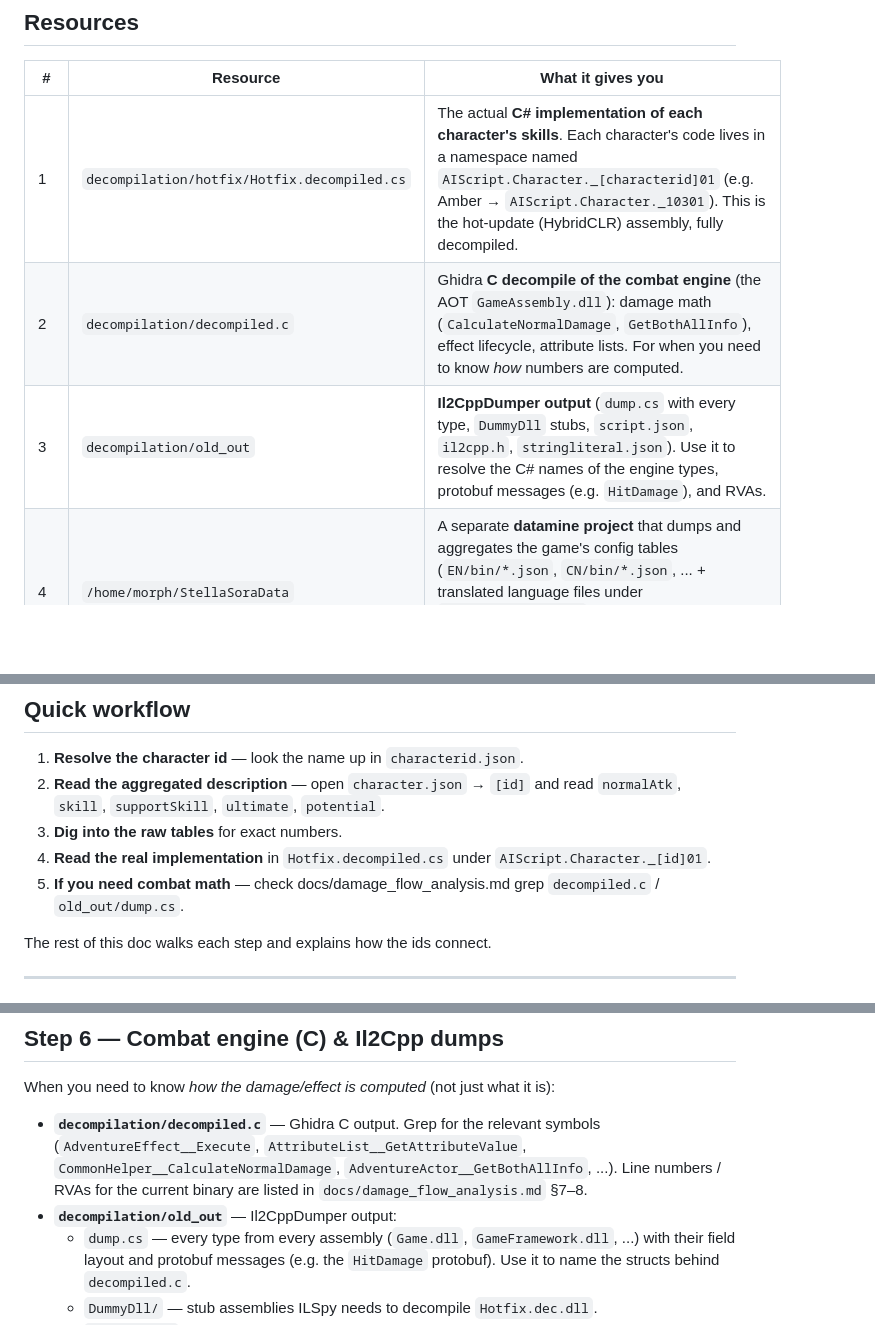
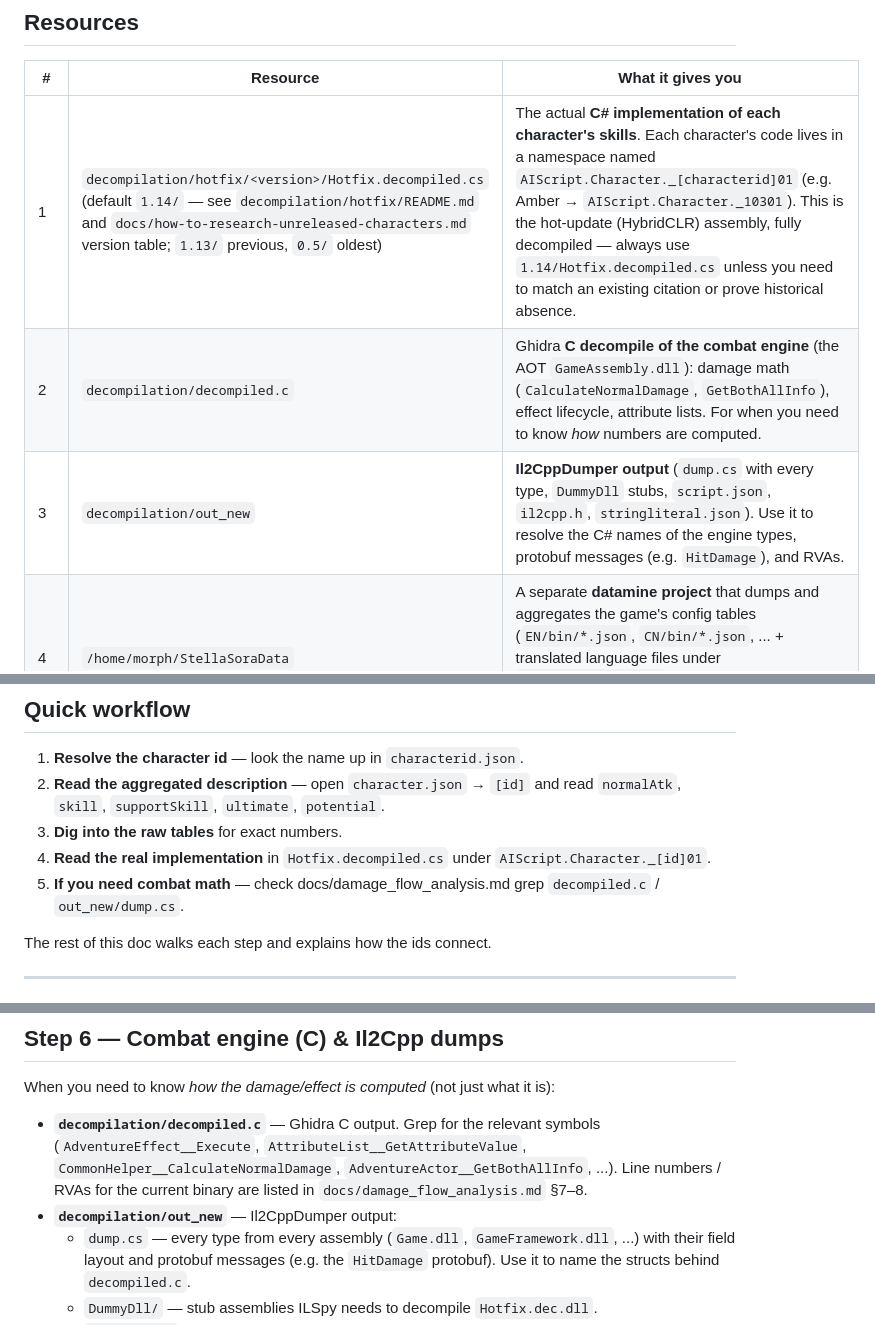
Before and after one commit to MorphTheMoth/Stella-Sora-Combat-Logger, a Markdown page: docs/how-to-research-skill-or-potential.md, 3 parts joined by grey strips. Drawn GitHub-style; blank space fills up the shorter version.

```diff
--- a/docs/how-to-research-skill-or-potential.md
+++ b/docs/how-to-research-skill-or-potential.md
@@ -27,9 +27,9 @@ Trust only the actual code, the descriptions are not reliable, in case the two d
 
 | # | Resource | What it gives you |
 |---|----------|-------------------|
-| 1 | `decompilation/hotfix/Hotfix.decompiled.cs` | The actual **C# implementation of each character's skills**. Each character's code lives in a namespace named `AIScript.Character._[characterid]01` (e.g. Amber → `AIScript.Character._10301`). This is the hot-update (HybridCLR) assembly, fully decompiled. |
+| 1 | `decompilation/hotfix/<version>/Hotfix.decompiled.cs` (default `1.14/` — see `decompilation/hotfix/README.md` and `docs/how-to-research-unreleased-characters.md` version table; `1.13/` previous, `0.5/` oldest) | The actual **C# implementation of each character's skills**. Each character's code lives in a namespace named `AIScript.Character._[characterid]01` (e.g. Amber → `AIScript.Character._10301`). This is the hot-update (HybridCLR) assembly, fully decompiled — always use `1.14/Hotfix.decompiled.cs` unless you need to match an existing citation or prove historical absence. |
 | 2 | `decompilation/decompiled.c` | Ghidra **C decompile of the combat engine** (the AOT `GameAssembly.dll`): damage math (`CalculateNormalDamage`, `GetBothAllInfo`), effect lifecycle, attribute lists. For when you need to know *how* numbers are computed. |
-| 3 | `decompilation/old_out` | **Il2CppDumper output** (`dump.cs` with every type, `DummyDll` stubs, `script.json`, `il2cpp.h`, `stringliteral.json`). Use it to resolve the C# names of the engine types, protobuf messages (e.g. `HitDamage`), and RVAs. |
+| 3 | `decompilation/out_new` | **Il2CppDumper output** (`dump.cs` with every type, `DummyDll` stubs, `script.json`, `il2cpp.h`, `stringliteral.json`). Use it to resolve the C# names of the engine types, protobuf messages (e.g. `HitDamage`), and RVAs. |
 | 4 | `/home/morph/StellaSoraData` | A separate **datamine project** that dumps and aggregates the game's config tables (`EN/bin/*.json`, `CN/bin/*.json`, ... + translated language files under `EN/language/en_US/`). A lot of useful information here, if you find an id, searching in here will give you the raw data tables. |
 | 5 | `character.json` | **Aggregated description of every character**: their skills, potentials, talents, and fixed stats, with EN/CN/JP/KR text and the effect params already resolved to tooltips. Start here. |
 | 6 | `disc.js` | **Aggregated description of every disc** and its effects. Run it (`node disc.js`) to regenerate `disc.json`; the raw tables are `EN/bin/Disc*.json`. |
@@ -48,7 +48,7 @@ Trust only the actual code, the descriptions are not reliable, in case the two d
 2. **Read the aggregated description** — open `character.json` → `[id]` and read `normalAtk`, `skill`, `supportSkill`, `ultimate`, `potential`.
 3. **Dig into the raw tables** for exact numbers.
 4. **Read the real implementation** in `Hotfix.decompiled.cs` under `AIScript.Character._[id]01`.
-5. **If you need combat math** — check docs/damage_flow_analysis.md grep `decompiled.c` / `old_out/dump.cs`.
+5. **If you need combat math** — check docs/damage_flow_analysis.md grep `decompiled.c` / `out_new/dump.cs`.
 
 The rest of this doc walks each step and explains how the ids connect.
 
@@ -243,7 +243,7 @@ When you need to know *how the damage/effect is computed* (not just what it is):
   `CommonHelper__CalculateNormalDamage`, `AdventureActor__GetBothAllInfo`, ...).
   Line numbers / RVAs for the current binary are listed in
   `docs/damage_flow_analysis.md` §7–8.
-- **`decompilation/old_out`** — Il2CppDumper output:
+- **`decompilation/out_new`** — Il2CppDumper output:
   - `dump.cs` — every type from every assembly (`Game.dll`, `GameFramework.dll`,
     ...) with their field layout and protobuf messages (e.g. the `HitDamage`
     protobuf). Use it to name the structs behind `decompiled.c`.
```
Also changed, not shown: other parts of docs/how-to-research-skill-or-potential.md (+1 -1 lines), docs/how-to-research-unreleased-characters.md (+30 -12 lines).
